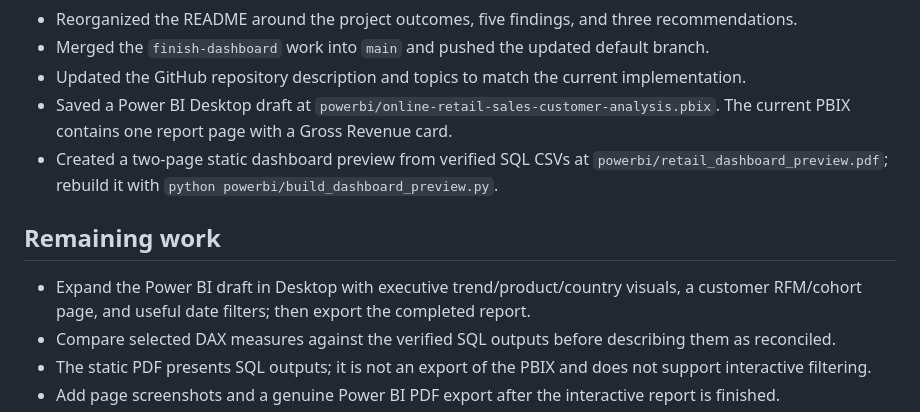
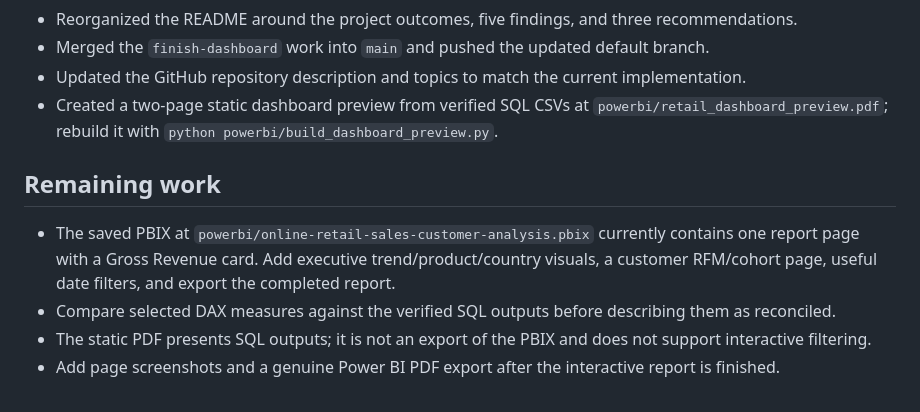
Before and after one commit to sumanbehera-ds/online-retail-sales-customer-analysis, a Markdown page: docs/project_status.md, the part around the change. Drawn GitHub-style.

```diff
--- a/docs/project_status.md
+++ b/docs/project_status.md
@@ -17,12 +17,11 @@ Updated: 2026-11-21
 - Reorganized the README around the project outcomes, five findings, and three recommendations.
 - Merged the `finish-dashboard` work into `main` and pushed the updated default branch.
 - Updated the GitHub repository description and topics to match the current implementation.
-- Saved a Power BI Desktop draft at `powerbi/online-retail-sales-customer-analysis.pbix`. The current PBIX contains one report page with a Gross Revenue card.
 - Created a two-page static dashboard preview from verified SQL CSVs at `powerbi/retail_dashboard_preview.pdf`; rebuild it with `python powerbi/build_dashboard_preview.py`.
 
 ## Remaining work
 
-- Expand the Power BI draft in Desktop with executive trend/product/country visuals, a customer RFM/cohort page, and useful date filters; then export the completed report.
+- The saved PBIX at `powerbi/online-retail-sales-customer-analysis.pbix` currently contains one report page with a Gross Revenue card. Add executive trend/product/country visuals, a customer RFM/cohort page, useful date filters, and export the completed report.
 - Compare selected DAX measures against the verified SQL outputs before describing them as reconciled.
 - The static PDF presents SQL outputs; it is not an export of the PBIX and does not support interactive filtering.
 - Add page screenshots and a genuine Power BI PDF export after the interactive report is finished.
```
Also changed, not shown: README.md (+10 -2 lines), images/static_preview-1.png (added), images/static_preview-2.png (added).
